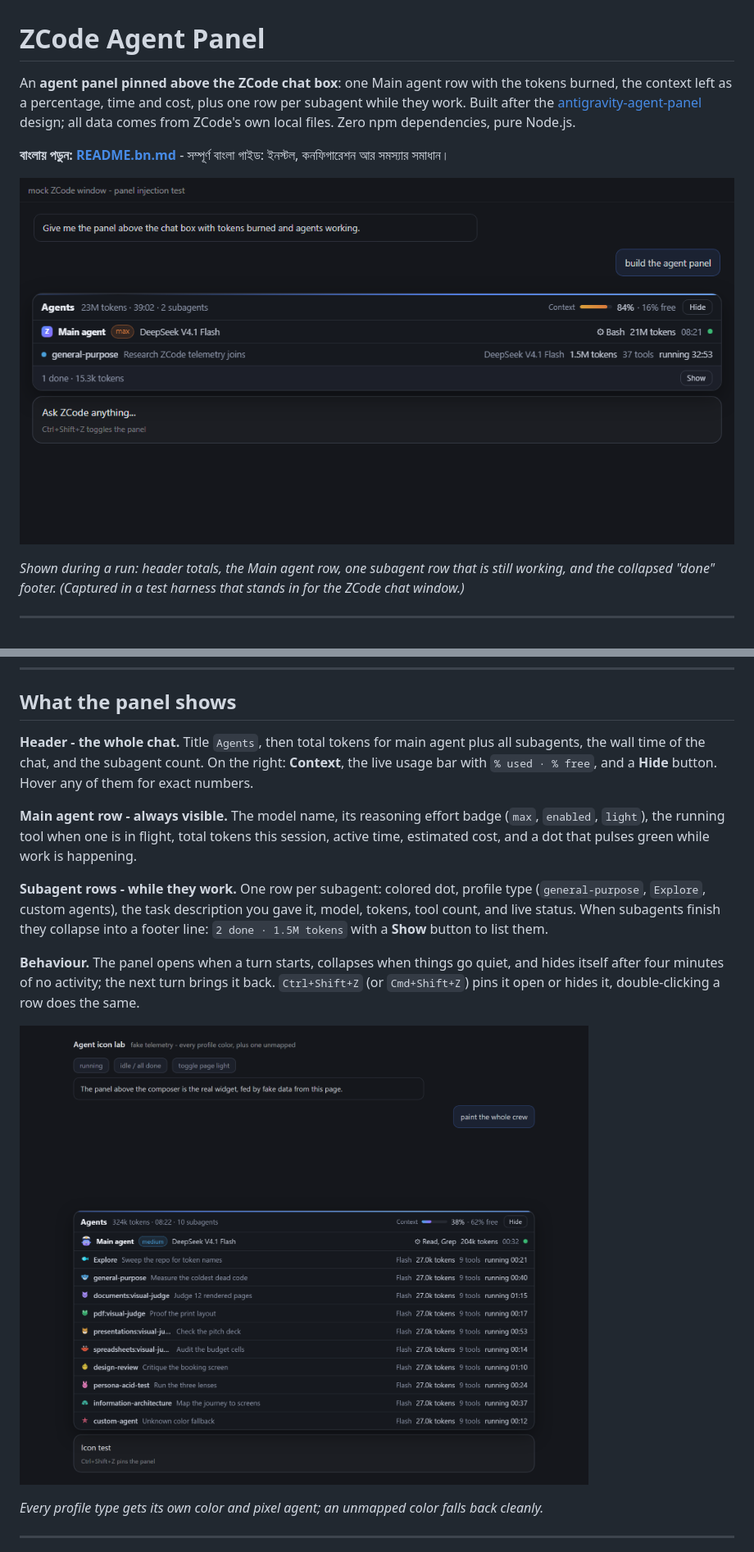
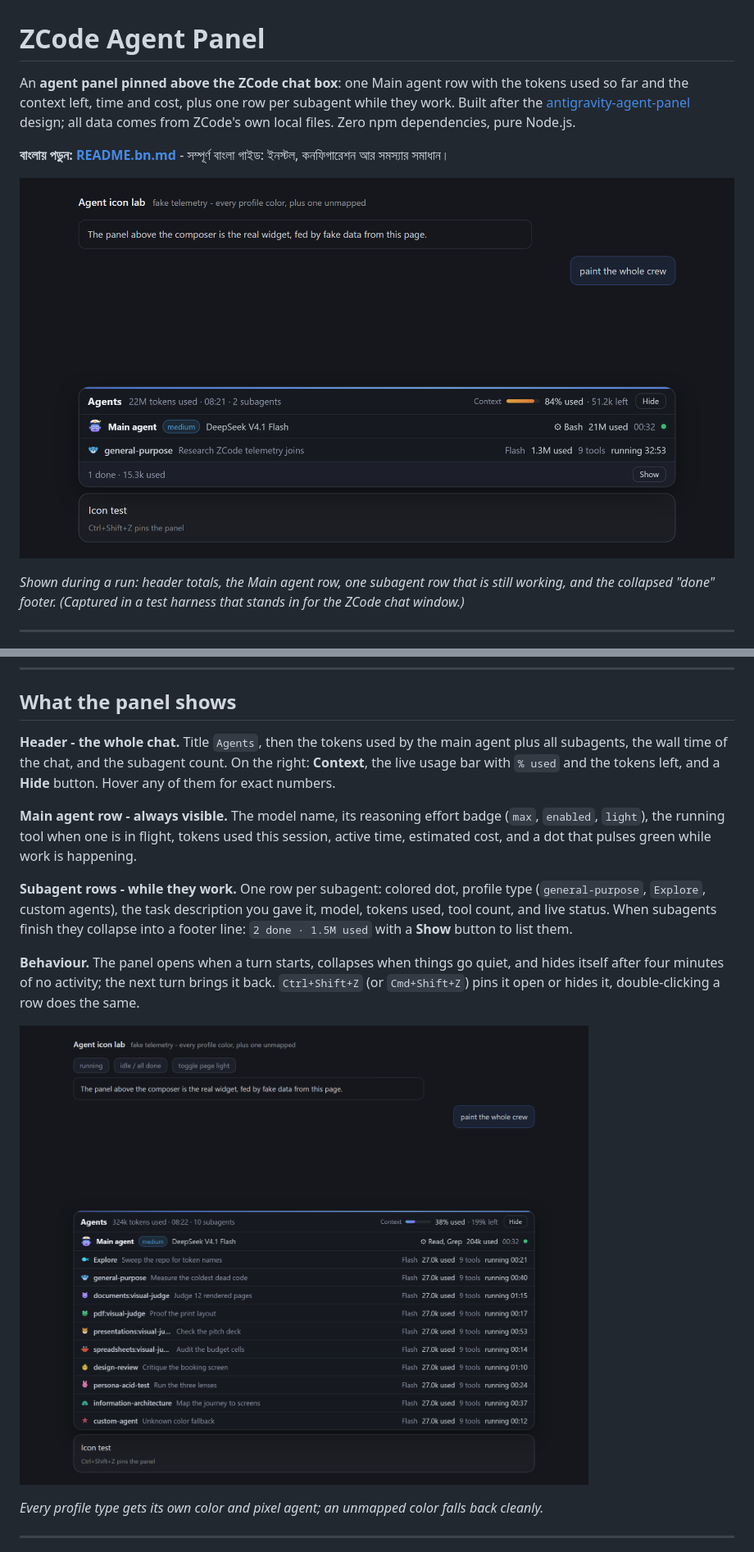
Before and after one commit to Abiruiux/zcode-agent-panel, a Markdown page: README.md, 2 parts joined by grey strips. Shown at 82% size. GitHub-like rendering; pictures changed too: assets/crew.png, assets/preview.png.

```diff
--- a/README.md
+++ b/README.md
@@ -1,7 +1,7 @@
 # ZCode Agent Panel
 
-An **agent panel pinned above the ZCode chat box**: one Main agent row with the tokens burned, the
-context left as a percentage, time and cost, plus one row per subagent while they work. Built after
+An **agent panel pinned above the ZCode chat box**: one Main agent row with the tokens used so far
+and the context left, time and cost, plus one row per subagent while they work. Built after
 the [antigravity-agent-panel](https://github.com/mdnaeem-28/antigravity-agent-panel) design; all data
 comes from ZCode's own local files. Zero npm dependencies, pure Node.js.
 
@@ -44,17 +44,18 @@ telemetry, on a stand-in chat page.
 
 ## What the panel shows
 
-**Header - the whole chat.** Title `Agents`, then total tokens for main agent plus all subagents, the
-wall time of the chat, and the subagent count. On the right: **Context**, the live usage bar with
-`% used · % free`, and a **Hide** button. Hover any of them for exact numbers.
+**Header - the whole chat.** Title `Agents`, then the tokens used by the main agent plus all
+subagents, the wall time of the chat, and the subagent count. On the right: **Context**, the live
+usage bar with `% used` and the tokens left, and a **Hide** button. Hover any of them for exact
+numbers.
 
 **Main agent row - always visible.** The model name, its reasoning effort badge (`max`, `enabled`,
-`light`), the running tool when one is in flight, total tokens this session, active time, estimated
+`light`), the running tool when one is in flight, tokens used this session, active time, estimated
 cost, and a dot that pulses green while work is happening.
 
 **Subagent rows - while they work.** One row per subagent: colored dot, profile type
-(`general-purpose`, `Explore`, custom agents), the task description you gave it, model, tokens, tool
-count, and live status. When subagents finish they collapse into a footer line: `2 done · 1.5M tokens`
+(`general-purpose`, `Explore`, custom agents), the task description you gave it, model, tokens used, tool
+count, and live status. When subagents finish they collapse into a footer line: `2 done · 1.5M used`
 with a **Show** button to list them.
 
 **Behaviour.** The panel opens when a turn starts, collapses when things go quiet, and hides itself
```
Also changed, not shown: other parts of README.md (+2 -2 lines), README.bn.md (+5 -5 lines), 3 other files.
